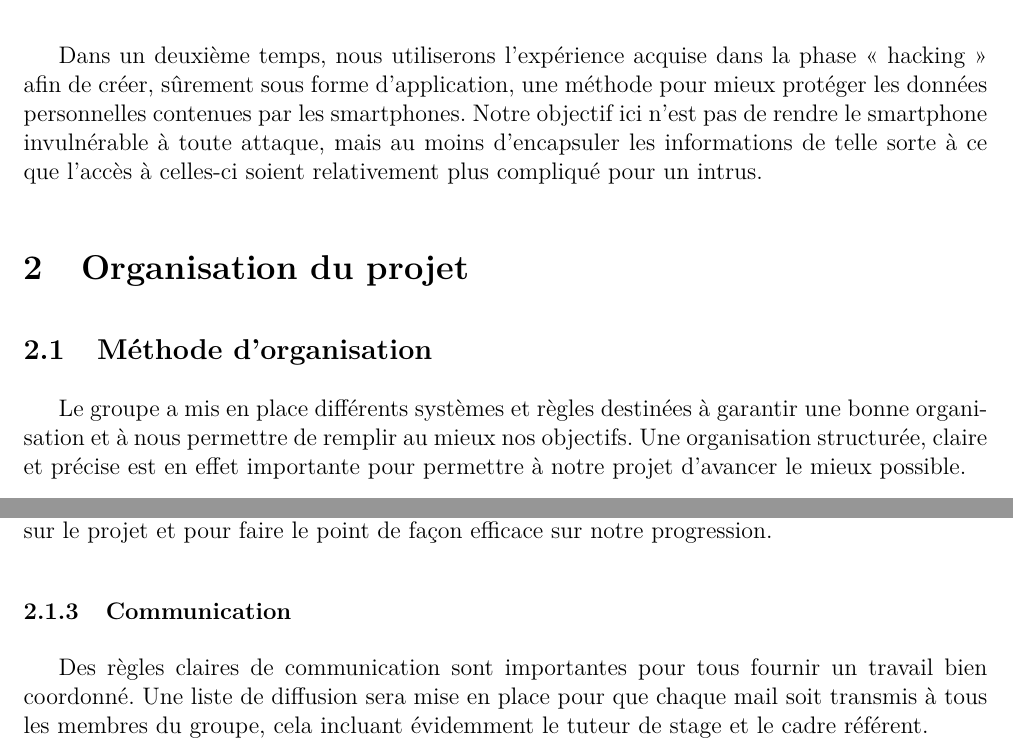
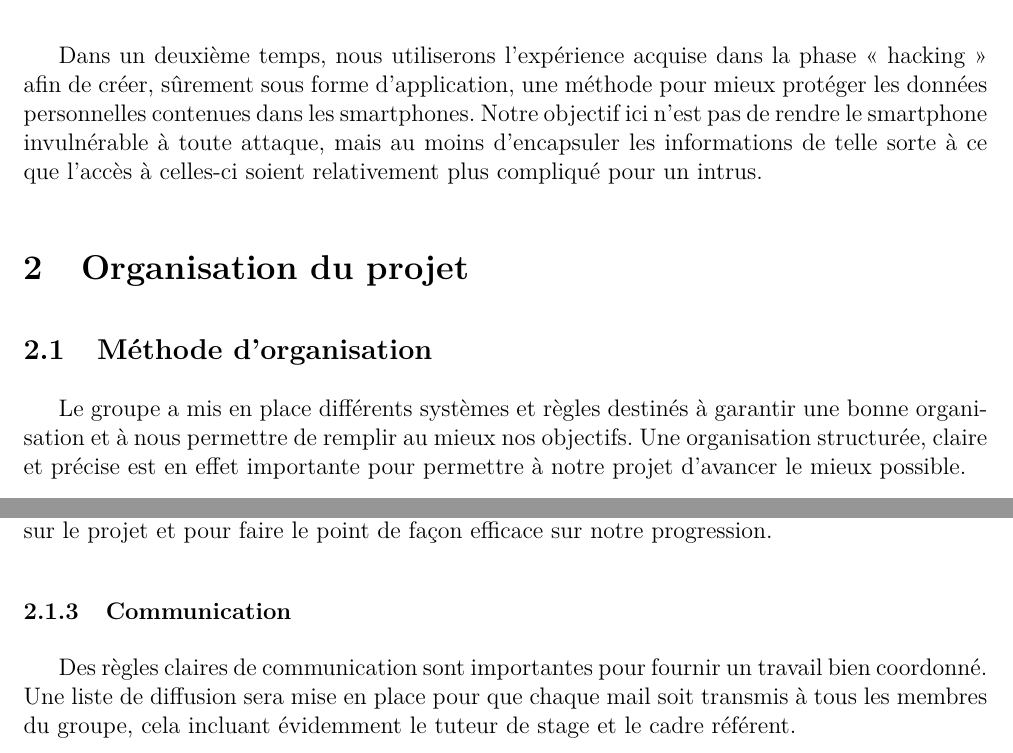
Before and after one commit to polytechnique-psc-x14-inf07/GDWedLwWfwed, a LaTeX document (proposition_detaillee.tex): two parts of page 5 of 11, joined at a grey line, cut so that both start at the same text. Compiled offline with pdfLaTeX.

Commit message:
correction des fautes de frappes/de français suggérées par Alexandre

```diff
--- a/proposition_detaillee.tex
+++ b/proposition_detaillee.tex
@@ -81,13 +81,13 @@
 
 	Notre objectif final est double. Nous voulons dans un premier temps mettre en évidence la possibilité d'obtenir des informations censées être sécurisées. Depuis un ordinateur portable, notre but est « d'espionner » un appareil \Android{} connecté au même réseau \wifi{}. Nous pourrons observer les différentes failles de sécurité grâce à cette première étape. Cette démarche débutera par une analyse de ce qui peut être récupéré « passivement »\footnote{en se contentant d'écouter.} par l'ordinateur, puis nous tenterons d'accéder à encore plus de données en organisant une attaque\footnote{en parlant, cette fois.} sur l'appareil test.
 
-	Dans un deuxième temps, nous utiliserons l'expérience acquise dans la phase « hacking » afin de créer, sûrement sous forme d'application, une méthode pour mieux protéger les données personnelles contenues par les smartphones. Notre objectif ici n'est pas de rendre le smartphone invulnérable à toute attaque, mais au moins d'encapsuler les informations de telle sorte à ce que l'accès à celles-ci soient relativement plus compliqué pour un intrus.
+	Dans un deuxième temps, nous utiliserons l'expérience acquise dans la phase « hacking » afin de créer, sûrement sous forme d'application, une méthode pour mieux protéger les données personnelles contenues dans les smartphones. Notre objectif ici n'est pas de rendre le smartphone invulnérable à toute attaque, mais au moins d'encapsuler les informations de telle sorte à ce que l'accès à celles-ci soient relativement plus compliqué pour un intrus.
 
 \section{Organisation du projet}
 
 	\subsection{Méthode d'organisation}
 
-	Le groupe a mis en place différents systèmes et règles destinées à garantir une bonne organisation et à nous permettre de remplir au mieux nos objectifs. Une organisation structurée, claire et précise est en effet importante pour permettre à notre projet d'avancer le mieux possible.
+	Le groupe a mis en place différents systèmes et règles destinés à garantir une bonne organisation et à nous permettre de remplir au mieux nos objectifs. Une organisation structurée, claire et précise est en effet importante pour permettre à notre projet d'avancer le mieux possible.
 
 		\subsubsection{Division du travail}
 
@@ -103,7 +103,7 @@
 
 		\subsubsection{Communication}
 
-		Des règles claires de communication sont importantes pour tous fournir un travail bien coordonné. Une liste de diffusion sera mise en place pour que chaque mail soit transmis à tous les membres du groupe, cela incluant évidemment le tuteur de stage et le cadre référent.
+		Des règles claires de communication sont importantes pour fournir un travail bien coordonné. Une liste de diffusion sera mise en place pour que chaque mail soit transmis à tous les membres du groupe, cela incluant évidemment le tuteur de stage et le cadre référent.
 
 		Nous avons convenu d'utiliser la plateforme de bloc-notes collaborative \href{https://framapad.org}{framapad} en guise de tableau d'affichage nous permettant de partager les informations et notes importantes tout au long de l'année. Il permet d'afficher les contributions de chacun tout en les distinguant, le tout en temps réel. Le même développeur\footnote{Framasoft, association loi 1901} propose d'ailleurs un service d'organisation de rendez-vous, \href{https://framadate.org}{framadate}, que nous utilisons aussi pour simplifier le choix des dates de réunion afin d'être tous présents aux rendez-vous.
 
```
